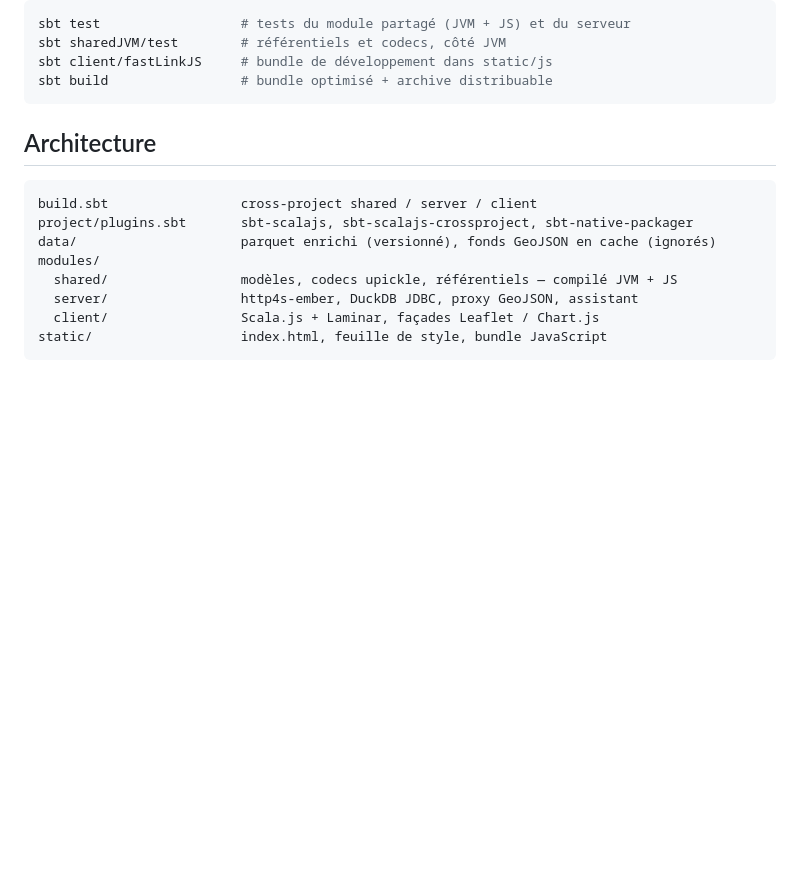
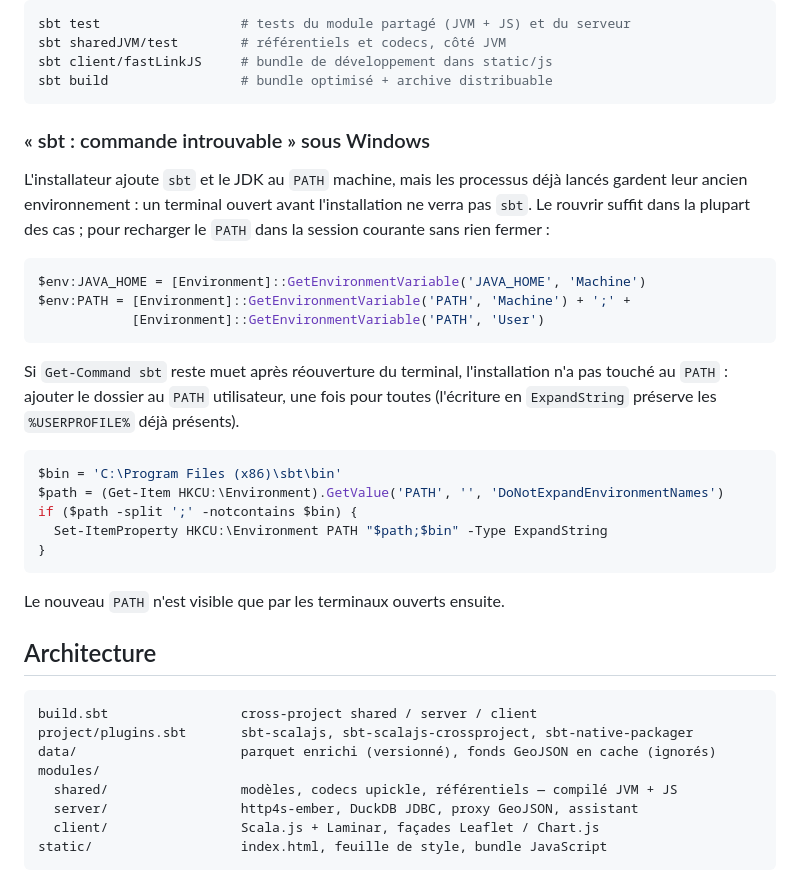
Before and after one commit to AmauryTISSOT/deserts_medicaux_scala, a Markdown page: README.md, the part around the change. Rendered like a GitHub page; blank space fills up the shorter version.

Commit message:
Documenter la résolution de « sbt introuvable » sous Windows
Un terminal ouvert avant l'installation de sbt conserve son ancien
environnement et ne trouve pas la commande. Ajoute au README les deux
commandes PowerShell correspondantes : rechargement du PATH dans la
session courante, et ajout durable au PATH utilisateur si l'installateur
ne l'a pas fait.

````diff
--- a/README.md
+++ b/README.md
@@ -23,6 +23,33 @@ sbt sharedJVM/test        # référentiels et codecs, côté JVM
 sbt client/fastLinkJS     # bundle de développement dans static/js
 sbt build                 # bundle optimisé + archive distribuable
 ```
+
+### « sbt : commande introuvable » sous Windows
+
+L'installateur ajoute `sbt` et le JDK au `PATH` machine, mais les processus déjà
+lancés gardent leur ancien environnement : un terminal ouvert avant l'installation
+ne verra pas `sbt`. Le rouvrir suffit dans la plupart des cas ; pour recharger le
+`PATH` dans la session courante sans rien fermer :
+
+```powershell
+$env:JAVA_HOME = [Environment]::GetEnvironmentVariable('JAVA_HOME', 'Machine')
+$env:PATH = [Environment]::GetEnvironmentVariable('PATH', 'Machine') + ';' +
+            [Environment]::GetEnvironmentVariable('PATH', 'User')
+```
+
+Si `Get-Command sbt` reste muet après réouverture du terminal, l'installation n'a
+pas touché au `PATH` : ajouter le dossier au `PATH` utilisateur, une fois pour
+toutes (l'écriture en `ExpandString` préserve les `%USERPROFILE%` déjà présents).
+
+```powershell
+$bin = 'C:\Program Files (x86)\sbt\bin'
+$path = (Get-Item HKCU:\Environment).GetValue('PATH', '', 'DoNotExpandEnvironmentNames')
+if ($path -split ';' -notcontains $bin) {
+  Set-ItemProperty HKCU:\Environment PATH "$path;$bin" -Type ExpandString
+}
+```
+
+Le nouveau `PATH` n'est visible que par les terminaux ouverts ensuite.
 
 ## Architecture
 
````
